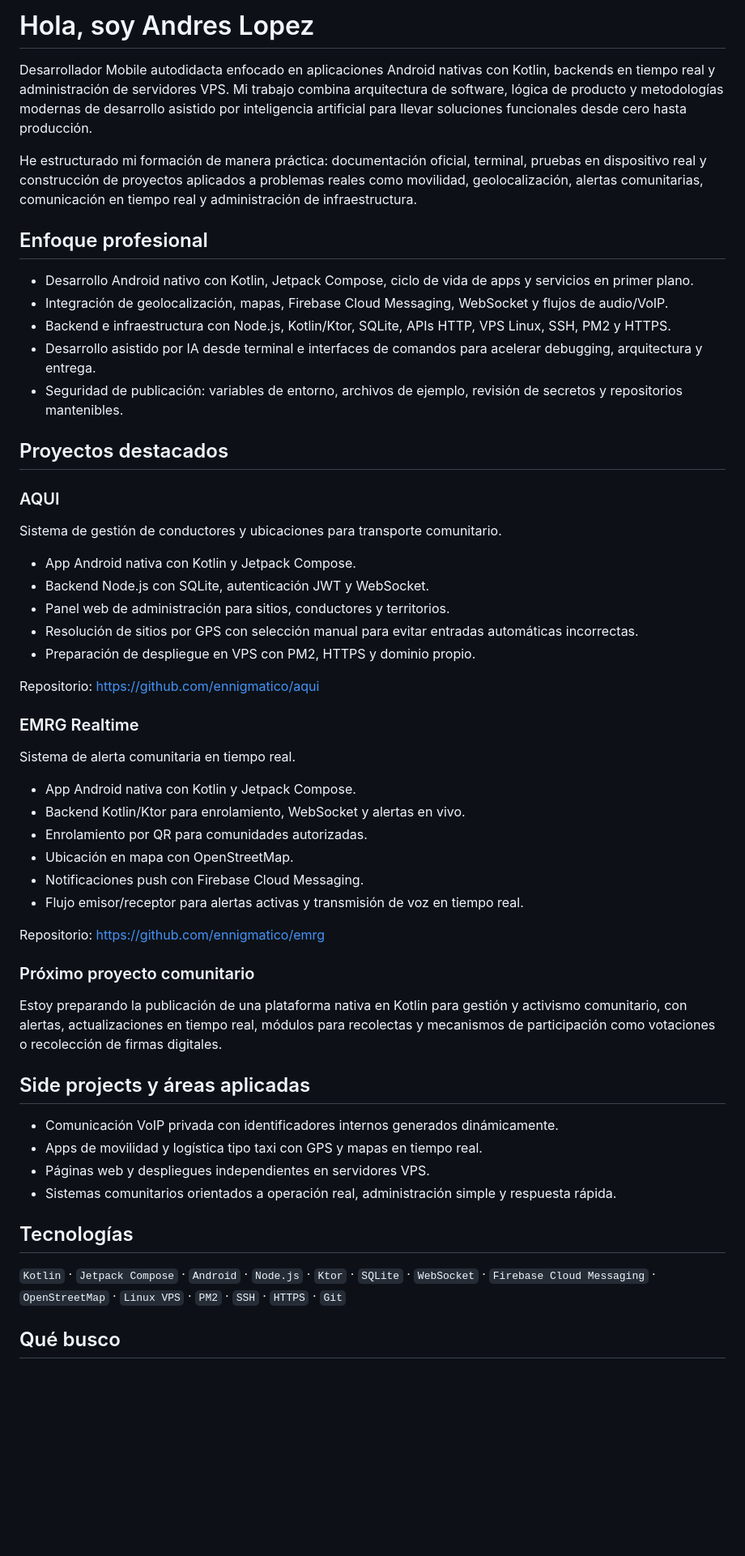
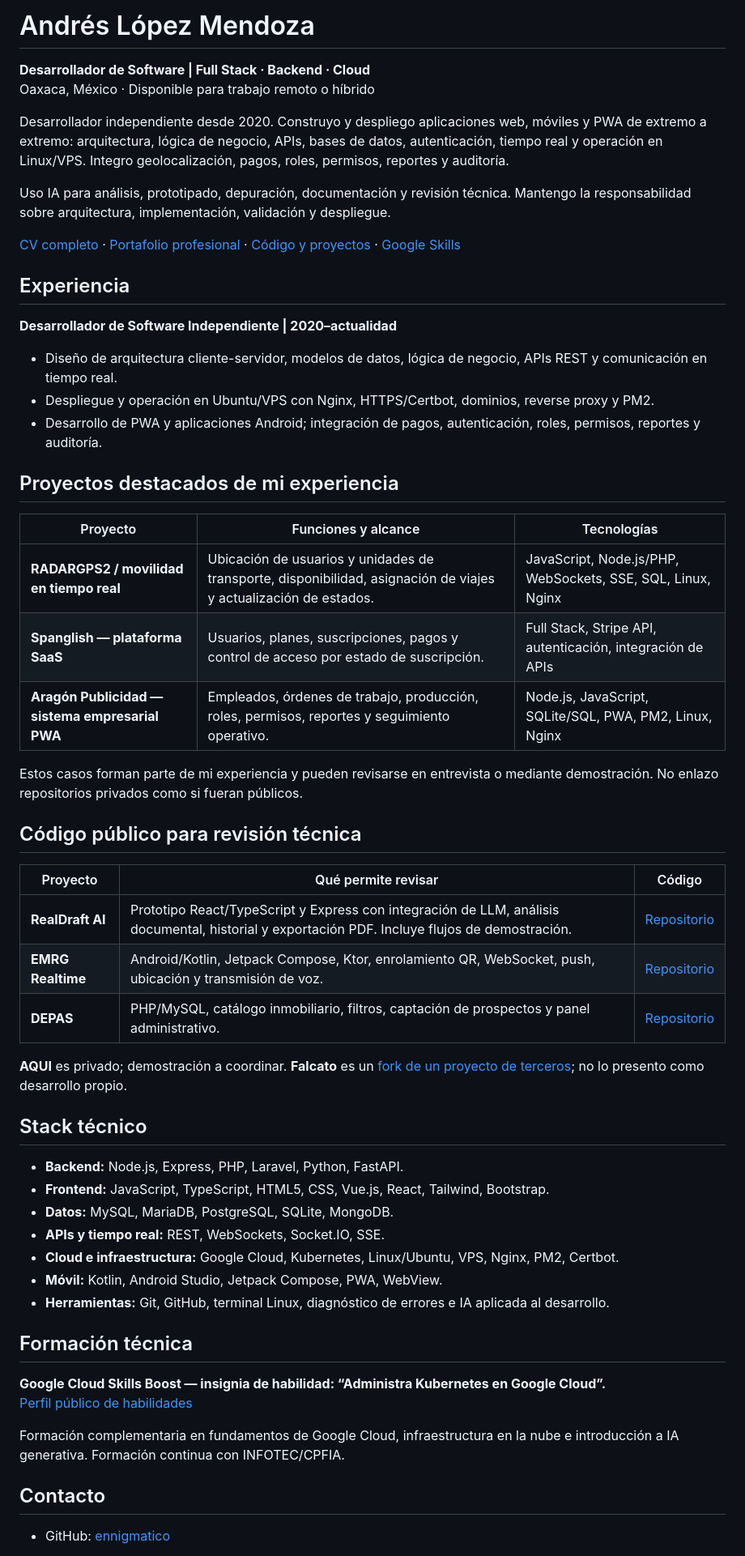
Before and after one commit to ennigmatico/ennigmatico, a Markdown page: README.md, the part around one of its changes. Shown at 81% size. Drawn GitHub-style; blank space fills up the shorter version.

Commit message:
docs: align profile with October CV without publishing contact details

```diff
--- a/README.md
+++ b/README.md
@@ -1,58 +1,60 @@
-# Hola, soy Andres Lopez
+# Andrés López Mendoza
 
-Desarrollador Mobile autodidacta enfocado en aplicaciones Android nativas con Kotlin, backends en tiempo real y administración de servidores VPS. Mi trabajo combina arquitectura de software, lógica de producto y metodologías modernas de desarrollo asistido por inteligencia artificial para llevar soluciones funcionales desde cero hasta producción.
+**Desarrollador de Software | Full Stack · Backend · Cloud**
+Oaxaca, México · Disponible para trabajo remoto o híbrido
 
-He estructurado mi formación de manera práctica: documentación oficial, terminal, pruebas en dispositivo real y construcción de proyectos aplicados a problemas reales como movilidad, geolocalización, alertas comunitarias, comunicación en tiempo real y administración de infraestructura.
+Desarrollador independiente desde 2020. Construyo y despliego aplicaciones web, móviles y PWA de extremo a extremo: arquitectura, lógica de negocio, APIs, bases de datos, autenticación, tiempo real y operación en Linux/VPS. Integro geolocalización, pagos, roles, permisos, reportes y auditoría.
 
-## Enfoque profesional
+Uso IA para análisis, prototipado, depuración, documentación y revisión técnica. Mantengo la responsabilidad sobre arquitectura, implementación, validación y despliegue.
 
-- Desarrollo Android nativo con Kotlin, Jetpack Compose, ciclo de vida de apps y servicios en primer plano.
-- Integración de geolocalización, mapas, Firebase Cloud Messaging, WebSocket y flujos de audio/VoIP.
-- Backend e infraestructura con Node.js, Kotlin/Ktor, SQLite, APIs HTTP, VPS Linux, SSH, PM2 y HTTPS.
-- Desarrollo asistido por IA desde terminal e interfaces de comandos para acelerar debugging, arquitectura y entrega.
-- Seguridad de publicación: variables de entorno, archivos de ejemplo, revisión de secretos y repositorios mantenibles.
+[CV completo](CV.md) · [Portafolio profesional](https://nice-slategray-priorities--lopezmendozaand.replit.app/) · [Código y proyectos](https://ennigmatico.github.io/ennigmatico/portfolio/) · [Google Skills](https://skills.google/public_profiles/2eef9e96-61a5-413e-bb62-f7575d364fed)
 
-## Proyectos destacados
+## Experiencia
 
-### AQUI
+**Desarrollador de Software Independiente | 2020–actualidad**
 
-Sistema de gestión de conductores y ubicaciones para transporte comunitario.
+- Diseño de arquitectura cliente-servidor, modelos de datos, lógica de negocio, APIs REST y comunicación en tiempo real.
+- Despliegue y operación en Ubuntu/VPS con Nginx, HTTPS/Certbot, dominios, reverse proxy y PM2.
+- Desarrollo de PWA y aplicaciones Android; integración de pagos, autenticación, roles, permisos, reportes y auditoría.
 
-- App Android nativa con Kotlin y Jetpack Compose.
-- Backend Node.js con SQLite, autenticación JWT y WebSocket.
-- Panel web de administración para sitios, conductores y territorios.
-- Resolución de sitios por GPS con selección manual para evitar entradas automáticas incorrectas.
-- Preparación de despliegue en VPS con PM2, HTTPS y dominio propio.
+## Proyectos destacados de mi experiencia
 
-Repositorio: https://github.com/ennigmatico/aqui
+| Proyecto | Funciones y alcance | Tecnologías |
+| --- | --- | --- |
+| **RADARGPS2 / movilidad en tiempo real** | Ubicación de usuarios y unidades de transporte, disponibilidad, asignación de viajes y actualización de estados. | JavaScript, Node.js/PHP, WebSockets, SSE, SQL, Linux, Nginx |
+| **Spanglish — plataforma SaaS** | Usuarios, planes, suscripciones, pagos y control de acceso por estado de suscripción. | Full Stack, Stripe API, autenticación, integración de APIs |
+| **Aragón Publicidad — sistema empresarial PWA** | Empleados, órdenes de trabajo, producción, roles, permisos, reportes y seguimiento operativo. | Node.js, JavaScript, SQLite/SQL, PWA, PM2, Linux, Nginx |
 
-### EMRG Realtime
+Estos casos forman parte de mi experiencia y pueden revisarse en entrevista o mediante demostración. No enlazo repositorios privados como si fueran públicos.
 
-Sistema de alerta comunitaria en tiempo real.
+## Código público para revisión técnica
 
-- App Android nativa con Kotlin y Jetpack Compose.
-- Backend Kotlin/Ktor para enrolamiento, WebSocket y alertas en vivo.
-- Enrolamiento por QR para comunidades autorizadas.
-- Ubicación en mapa con OpenStreetMap.
-- Notificaciones push con Firebase Cloud Messaging.
-- Flujo emisor/receptor para alertas activas y transmisión de voz en tiempo real.
+| Proyecto | Qué permite revisar | Código |
+| --- | --- | --- |
+| **RealDraft AI** | Prototipo React/TypeScript y Express con integración de LLM, análisis documental, historial y exportación PDF. Incluye flujos de demostración. | [Repositorio](https://github.com/ennigmatico/realdraft-ai) |
+| **EMRG Realtime** | Android/Kotlin, Jetpack Compose, Ktor, enrolamiento QR, WebSocket, push, ubicación y transmisión de voz. | [Repositorio](https://github.com/ennigmatico/emrg) |
+| **DEPAS** | PHP/MySQL, catálogo inmobiliario, filtros, captación de prospectos y panel administrativo. | [Repositorio](https://github.com/ennigmatico/web-venta-de-departamentos) |
 
-Repositorio: https://github.com/ennigmatico/emrg
+**AQUI** es privado; demostración a coordinar. **Falcato** es un [fork de un proyecto de terceros](https://github.com/CerebroCanibalus/Falcato); no lo presento como desarrollo propio.
 
-### Próximo proyecto comunitario
+## Stack técnico
 
-Estoy preparando la publicación de una plataforma nativa en Kotlin para gestión y activismo comunitario, con alertas, actualizaciones en tiempo real, módulos para recolectas y mecanismos de participación como votaciones o recolección de firmas digitales.
+- **Backend:** Node.js, Express, PHP, Laravel, Python, FastAPI.
+- **Frontend:** JavaScript, TypeScript, HTML5, CSS, Vue.js, React, Tailwind, Bootstrap.
+- **Datos:** MySQL, MariaDB, PostgreSQL, SQLite, MongoDB.
+- **APIs y tiempo real:** REST, WebSockets, Socket.IO, SSE.
+- **Cloud e infraestructura:** Google Cloud, Kubernetes, Linux/Ubuntu, VPS, Nginx, PM2, Certbot.
+- **Móvil:** Kotlin, Android Studio, Jetpack Compose, PWA, WebView.
+- **Herramientas:** Git, GitHub, terminal Linux, diagnóstico de errores e IA aplicada al desarrollo.
 
-## Side projects y áreas aplicadas
+## Formación técnica
 
-- Comunicación VoIP privada con identificadores internos generados dinámicamente.
-- Apps de movilidad y logística tipo taxi con GPS y mapas en tiempo real.
-- Páginas web y despliegues independientes en servidores VPS.
-- Sistemas comunitarios orientados a operación real, administración simple y respuesta rápida.
+**Google Cloud Skills Boost — insignia de habilidad: “Administra Kubernetes en Google Cloud”.**
+[Perfil público de habilidades](https://skills.google/public_profiles/2eef9e96-61a5-413e-bb62-f7575d364fed)
 
-## Tecnologías
+Formación complementaria en fundamentos de Google Cloud, infraestructura en la nube e introducción a IA generativa. Formación continua con INFOTEC/CPFIA.
 
-`Kotlin` · `Jetpack Compose` · `Android` · `Node.js` · `Ktor` · `SQLite` · `WebSocket` · `Firebase Cloud Messaging` · `OpenStreetMap` · `Linux VPS` · `PM2` · `SSH` · `HTTPS` · `Git`
+## Contacto
 
-## Qué busco
+- GitHub: [ennigmatico](https://github.com/ennigmatico)
 
```
Also changed, not shown: other parts of README.md (+5 -5 lines).
